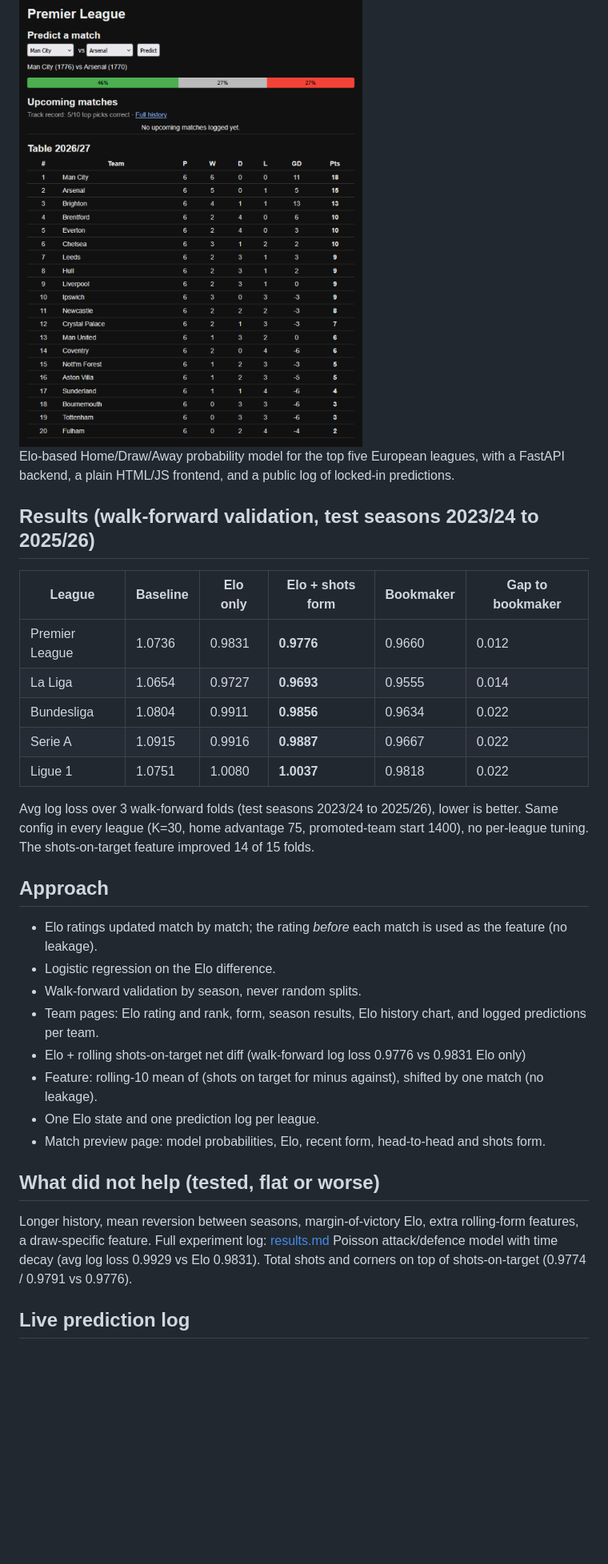
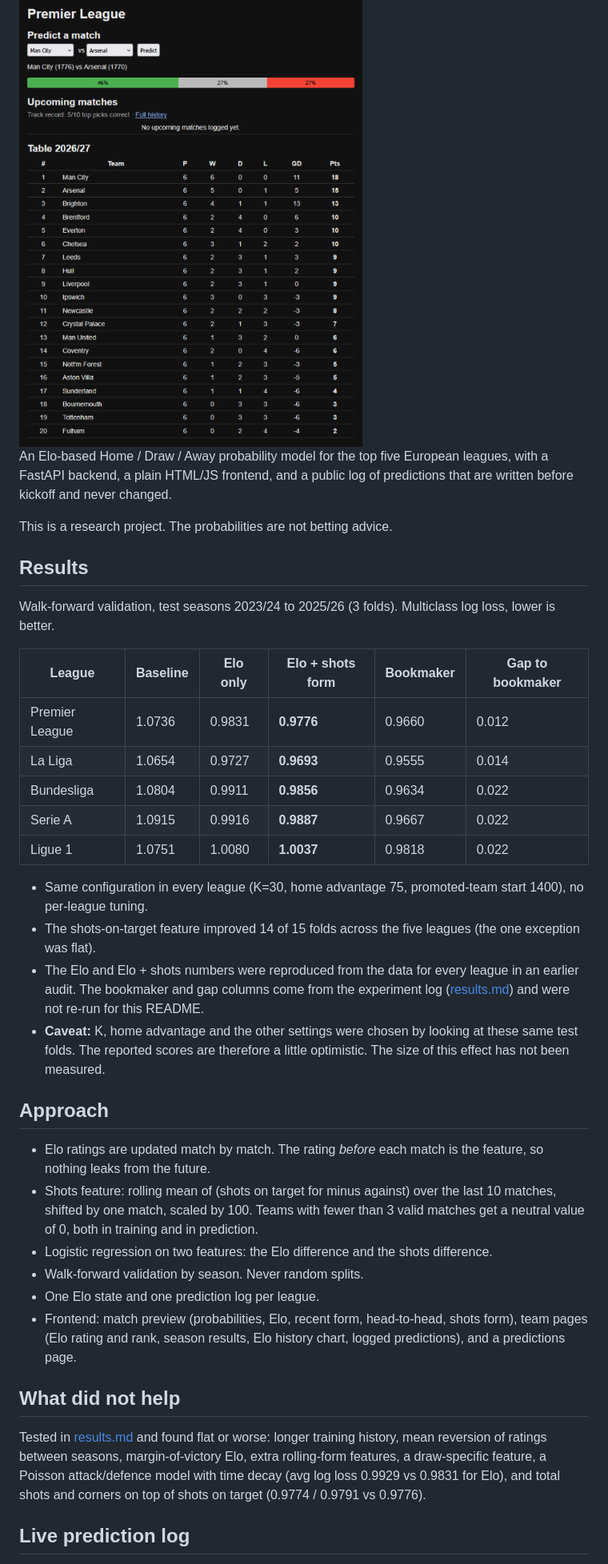
Before and after one commit to wag9/football-app, a Markdown page: README.md, the part around one of its changes. Shown at 80% size. Rendered like a GitHub page; blank space fills up the shorter version.

Commit message:
Stage 6: README with verified results, caveats, layout and weekly workflow

```diff
--- a/README.md
+++ b/README.md
@@ -5,11 +6,13 @@ Live demo: https://wag9.github.io/football-app/
 
 <img src="docs/screenshot.png" alt="Front page" width="600">
 
-Elo-based Home/Draw/Away probability model for the top five European leagues,
-with a FastAPI backend, a plain HTML/JS frontend, and a public log
-of locked-in predictions.
+An Elo-based Home / Draw / Away probability model for the top five European leagues, with a FastAPI backend, a plain HTML/JS frontend, and a public log of predictions that are written before kickoff and never changed.
 
-## Results (walk-forward validation, test seasons 2023/24 to 2025/26)
+This is a research project. The probabilities are not betting advice.
+
+## Results
+
+Walk-forward validation, test seasons 2023/24 to 2025/26 (3 folds). Multiclass log loss, lower is better.
 
 | League | Baseline | Elo only | Elo + shots form | Bookmaker | Gap to bookmaker |
 |---|---|---|---|---|---|
@@ -19,25 +22,22 @@ of locked-in predictions.
 | Serie A | 1.0915 | 0.9916 | **0.9887** | 0.9667 | 0.022 |
 | Ligue 1 | 1.0751 | 1.0080 | **1.0037** | 0.9818 | 0.022 |
 
-Avg log loss over 3 walk-forward folds (test seasons 2023/24 to 2025/26), lower is better.
-Same config in every league (K=30, home advantage 75, promoted-team start 1400), no per-league tuning.
-The shots-on-target feature improved 14 of 15 folds.
+- Same configuration in every league (K=30, home advantage 75, promoted-team start 1400), no per-league tuning.
+- The shots-on-target feature improved 14 of 15 folds across the five leagues (the one exception was flat).
+- The Elo and Elo + shots numbers were reproduced from the data for every league in an earlier audit. The bookmaker and gap columns come from the experiment log ([results.md](results.md)) and were not re-run for this README.
+- **Caveat:** K, home advantage and the other settings were chosen by looking at these same test folds. The reported scores are therefore a little optimistic. The size of this effect has not been measured.
 
 ## Approach
-- Elo ratings updated match by match; the rating *before* each match is used as the feature (no leakage).
-- Logistic regression on the Elo difference.
-- Walk-forward validation by season, never random splits.
-- Team pages: Elo rating and rank, form, season results, Elo history chart, and logged predictions per team.
-- Elo + rolling shots-on-target net diff (walk-forward log loss 0.9776 vs 0.9831 Elo only)
-- Feature: rolling-10 mean of (shots on target for minus against), shifted by one match (no leakage).
+
+- Elo ratings are updated match by match. The rating *before* each match is the feature, so nothing leaks from the future.
+- Shots feature: rolling mean of (shots on target for minus against) over the last 10 matches, shifted by one match, scaled by 100. Teams with fewer than 3 valid matches get a neutral value of 0, both in training and in prediction.
+- Logistic regression on two features: the Elo difference and the shots difference.
+- Walk-forward validation by season. Never random splits.
 - One Elo state and one prediction log per league.
-- Match preview page: model probabilities, Elo, recent form, head-to-head and shots form.
+- Frontend: match preview (probabilities, Elo, recent form, head-to-head, shots form), team pages (Elo rating and rank, season results, Elo history chart, logged predictions), and a predictions page.
 
-## What did not help (tested, flat or worse)
-Longer history, mean reversion between seasons, margin-of-victory Elo,
-extra rolling-form features, a draw-specific feature.
-Full experiment log: [results.md](results.md)
-Poisson attack/defence model with time decay (avg log loss 0.9929 vs Elo 0.9831).
-Total shots and corners on top of shots-on-target (0.9774 / 0.9791 vs 0.9776).
+## What did not help
+
+Tested in [results.md](results.md) and found flat or worse: longer training history, mean reversion of ratings between seasons, margin-of-victory Elo, extra rolling-form features, a draw-specific feature, a Poisson attack/defence model with time decay (avg log loss 0.9929 vs 0.9831 for Elo), and total shots and corners on top of shots on target (0.9774 / 0.9791 vs 0.9776).
 
 ## Live prediction log
```
Also changed, not shown: other parts of README.md (+39 -12 lines).
